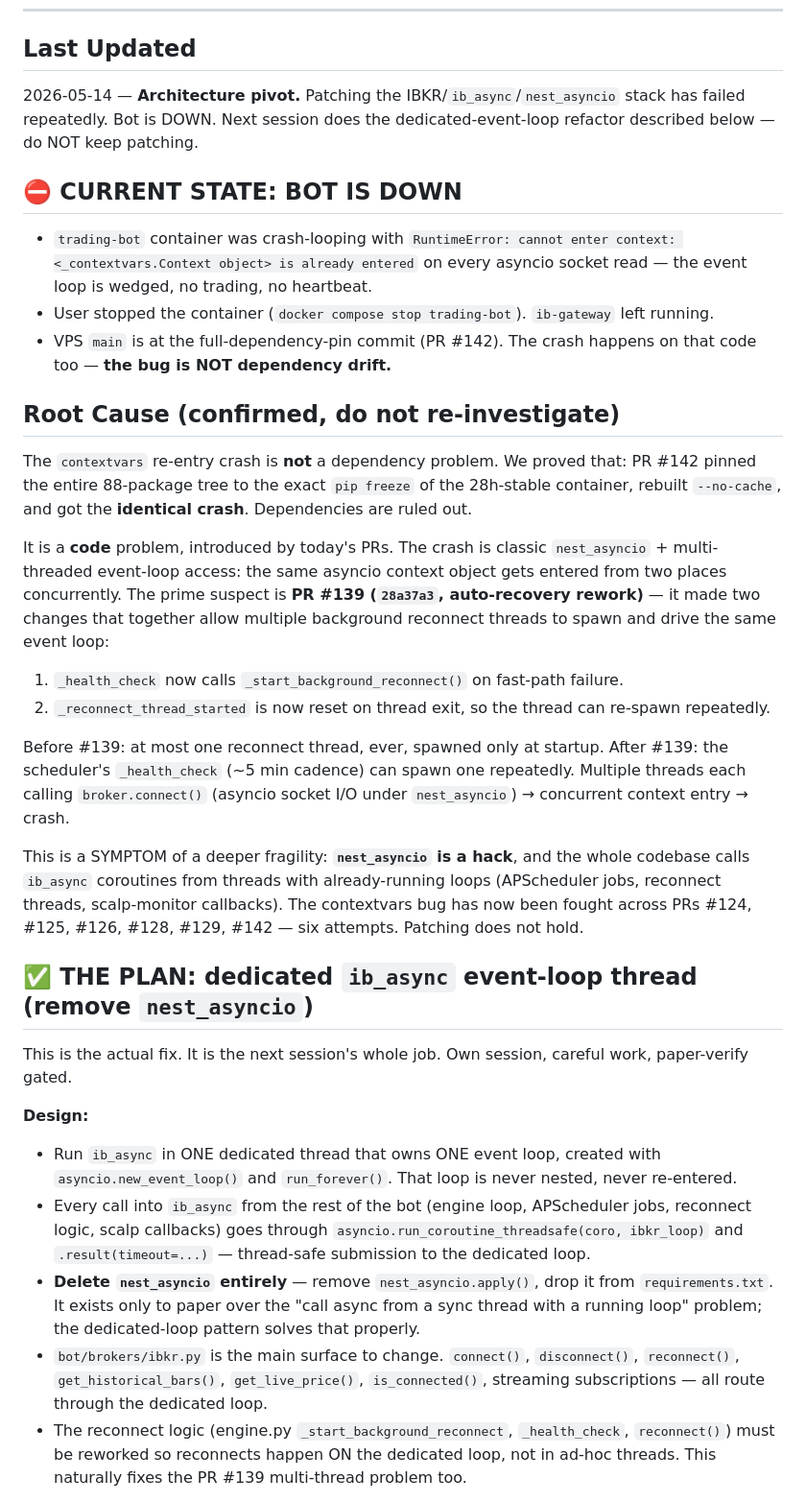
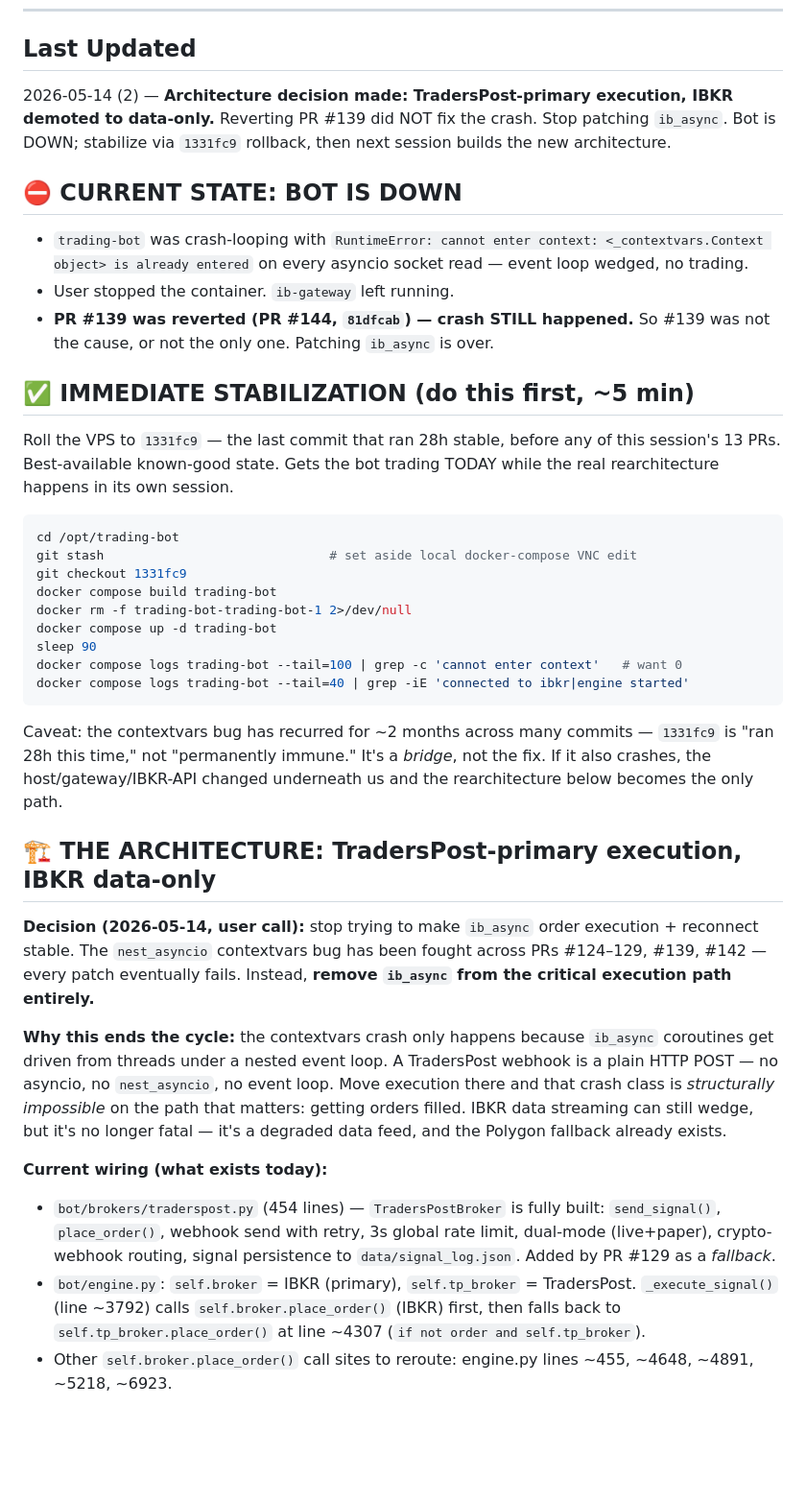
Before and after one commit to femibol/tpstrategyv3, a Markdown page: HANDOFF.md, the part around one of its changes. Shown at 96% size. Drawn GitHub-style; blank space fills up the shorter version.

Commit message:
Handoff: architecture decision — TradersPost-primary execution (#145)
Reverting PR #139 (PR #144) did NOT fix the contextvars crash, ruling
out #139 as the sole cause. The nest_asyncio fragility is chronic
(~2 months, PRs #124-129/#139/#142/#144). Decision: stop patching
ib_async — route execution around it.

New architecture (next session): TradersPost webhook becomes the
PRIMARY order-execution path (it's pure HTTP, immune to the asyncio
contextvars bug). IBKR demoted to data-only — its connection wedging
becomes non-fatal, with the existing Polygon fallback covering data.
TradersPostBroker (bot/brokers/traderspost.py) is already fully built;
the work is flipping execution priority in engine.py's _execute_signal
and the other place_order call sites.

Immediate stabilization: roll the VPS to 1331fc9 (last 28h-stable
commit) to get the bot trading today while the rearchitecture is built
and paper-verified in its own session.

Full plan, file/line references, and verify steps in HANDOFF.md.

https://claude.ai/code/session_01WBWfSfkf92cjovEU7MkTyB

Co-authored-by: Claude <noreply@anthropic.com>

````diff
--- a/HANDOFF.md
+++ b/HANDOFF.md
@@ -5,34 +5,40 @@ Brief for the next Claude Code session. Read this first, then `git log --oneline
 ---
 
 ## Last Updated
-2026-05-14 — **Architecture pivot.** Patching the IBKR/`ib_async`/`nest_asyncio` stack has failed repeatedly. Bot is DOWN. Next session does the dedicated-event-loop refactor described below — do NOT keep patching.
+2026-05-14 (2) — **Architecture decision made: TradersPost-primary execution, IBKR demoted to data-only.** Reverting PR #139 did NOT fix the crash. Stop patching `ib_async`. Bot is DOWN; stabilize via `1331fc9` rollback, then next session builds the new architecture.
 
 ## ⛔ CURRENT STATE: BOT IS DOWN
 
-- `trading-bot` container was crash-looping with `RuntimeError: cannot enter context: <_contextvars.Context object> is already entered` on every asyncio socket read — the event loop is wedged, no trading, no heartbeat.
-- User stopped the container (`docker compose stop trading-bot`). `ib-gateway` left running.
-- VPS `main` is at the full-dependency-pin commit (PR #142). The crash happens on that code too — **the bug is NOT dependency drift.**
+- `trading-bot` was crash-looping with `RuntimeError: cannot enter context: <_contextvars.Context object> is already entered` on every asyncio socket read — event loop wedged, no trading.
+- User stopped the container. `ib-gateway` left running.
+- **PR #139 was reverted (PR #144, `81dfcab`) — crash STILL happened.** So #139 was not the cause, or not the only one. Patching `ib_async` is over.
 
-## Root Cause (confirmed, do not re-investigate)
+## ✅ IMMEDIATE STABILIZATION (do this first, ~5 min)
 
-The `contextvars` re-entry crash is **not** a dependency problem. We proved that: PR #142 pinned the entire 88-package tree to the exact `pip freeze` of the 28h-stable container, rebuilt `--no-cache`, and got the **identical crash**. Dependencies are ruled out.
+Roll the VPS to `1331fc9` — the last commit that ran 28h stable, before any of this session's 13 PRs. Best-available known-good state. Gets the bot trading TODAY while the real rearchitecture happens in its own session.
 
-It is a **code** problem, introduced by today's PRs. The crash is classic `nest_asyncio` + multi-threaded event-loop access: the same asyncio context object gets entered from two places concurrently. The prime suspect is **PR #139 (`28a37a3`, auto-recovery rework)** — it made two changes that together allow multiple background reconnect threads to spawn and drive the same event loop:
-1. `_health_check` now calls `_start_background_reconnect()` on fast-path failure.
-2. `_reconnect_thread_started` is now reset on thread exit, so the thread can re-spawn repeatedly.
+```bash
+cd /opt/trading-bot
+git stash                              # set aside local docker-compose VNC edit
+git checkout 1331fc9
+docker compose build trading-bot
+docker rm -f trading-bot-trading-bot-1 2>/dev/null
+docker compose up -d trading-bot
+sleep 90
+docker compose logs trading-bot --tail=100 | grep -c 'cannot enter context'   # want 0
+docker compose logs trading-bot --tail=40 | grep -iE 'connected to ibkr|engine started'
+```
 
-Before #139: at most one reconnect thread, ever, spawned only at startup. After #139: the scheduler's `_health_check` (~5 min cadence) can spawn one repeatedly. Multiple threads each calling `broker.connect()` (asyncio socket I/O under `nest_asyncio`) → concurrent context entry → crash.
+Caveat: the contextvars bug has recurred for ~2 months across many commits — `1331fc9` is "ran 28h this time," not "permanently immune." It's a *bridge*, not the fix. If it also crashes, the host/gateway/IBKR-API changed underneath us and the rearchitecture below becomes the only path.
 
-This is a SYMPTOM of a deeper fragility: **`nest_asyncio` is a hack**, and the whole codebase calls `ib_async` coroutines from threads with already-running loops (APScheduler jobs, reconnect threads, scalp-monitor callbacks). The contextvars bug has now been fought across PRs #124, #125, #126, #128, #129, #142 — six attempts. Patching does not hold.
+## 🏗️ THE ARCHITECTURE: TradersPost-primary execution, IBKR data-only
 
-## ✅ THE PLAN: dedicated `ib_async` event-loop thread (remove `nest_asyncio`)
+**Decision (2026-05-14, user call):** stop trying to make `ib_async` order execution + reconnect stable. The `nest_asyncio` contextvars bug has been fought across PRs #124–129, #139, #142 — every patch eventually fails. Instead, **remove `ib_async` from the critical execution path entirely.**
 
-This is the actual fix. It is the next session's whole job. Own session, careful work, paper-verify gated.
+**Why this ends the cycle:** the contextvars crash only happens because `ib_async` coroutines get driven from threads under a nested event loop. A TradersPost webhook is a plain HTTP POST — no asyncio, no `nest_asyncio`, no event loop. Move execution there and that crash class is *structurally impossible* on the path that matters: getting orders filled. IBKR data streaming can still wedge, but it's no longer fatal — it's a degraded data feed, and the Polygon fallback already exists.
 
-**Design:**
-- Run `ib_async` in ONE dedicated thread that owns ONE event loop, created with `asyncio.new_event_loop()` and `run_forever()`. That loop is never nested, never re-entered.
-- Every call into `ib_async` from the rest of the bot (engine loop, APScheduler jobs, reconnect logic, scalp callbacks) goes through `asyncio.run_coroutine_threadsafe(coro, ibkr_loop)` and `.result(timeout=...)` — thread-safe submission to the dedicated loop.
-- **Delete `nest_asyncio` entirely** — remove `nest_asyncio.apply()`, drop it from `requirements.txt`. It exists only to paper over the "call async from a sync thread with a running loop" problem; the dedicated-loop pattern solves that properly.
-- `bot/brokers/ibkr.py` is the main surface to change. `connect()`, `disconnect()`, `reconnect()`, `get_historical_bars()`, `get_live_price()`, `is_connected()`, streaming subscriptions — all route through the dedicated loop.
-- The reconnect logic (engine.py `_start_background_reconnect`, `_health_check`, `reconnect()`) must be reworked so reconnects happen ON the dedicated loop, not in ad-hoc threads. This naturally fixes the PR #139 multi-thread problem too.
+**Current wiring (what exists today):**
+- `bot/brokers/traderspost.py` (454 lines) — `TradersPostBroker` is fully built: `send_signal()`, `place_order()`, webhook send with retry, 3s global rate limit, dual-mode (live+paper), crypto-webhook routing, signal persistence to `data/signal_log.json`. Added by PR #129 as a *fallback*.
+- `bot/engine.py`: `self.broker` = IBKR (primary), `self.tp_broker` = TradersPost. `_execute_signal()` (line ~3792) calls `self.broker.place_order()` (IBKR) first, then falls back to `self.tp_broker.place_order()` at line ~4307 (`if not order and self.tp_broker`).
+- Other `self.broker.place_order()` call sites to reroute: engine.py lines ~455, ~4648, ~4891, ~5218, ~6923.
 
````
Also changed, not shown: other parts of HANDOFF.md (+15 -12 lines).
